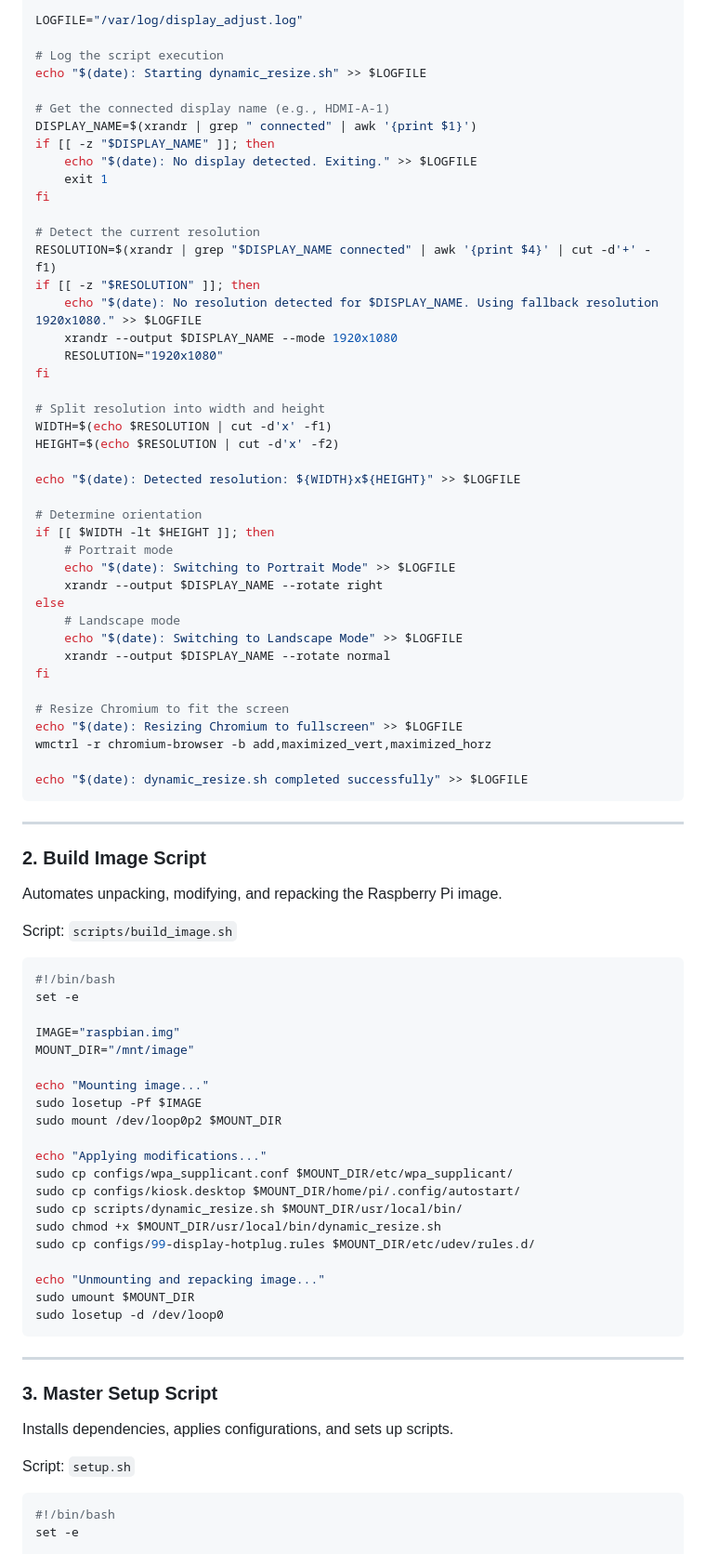
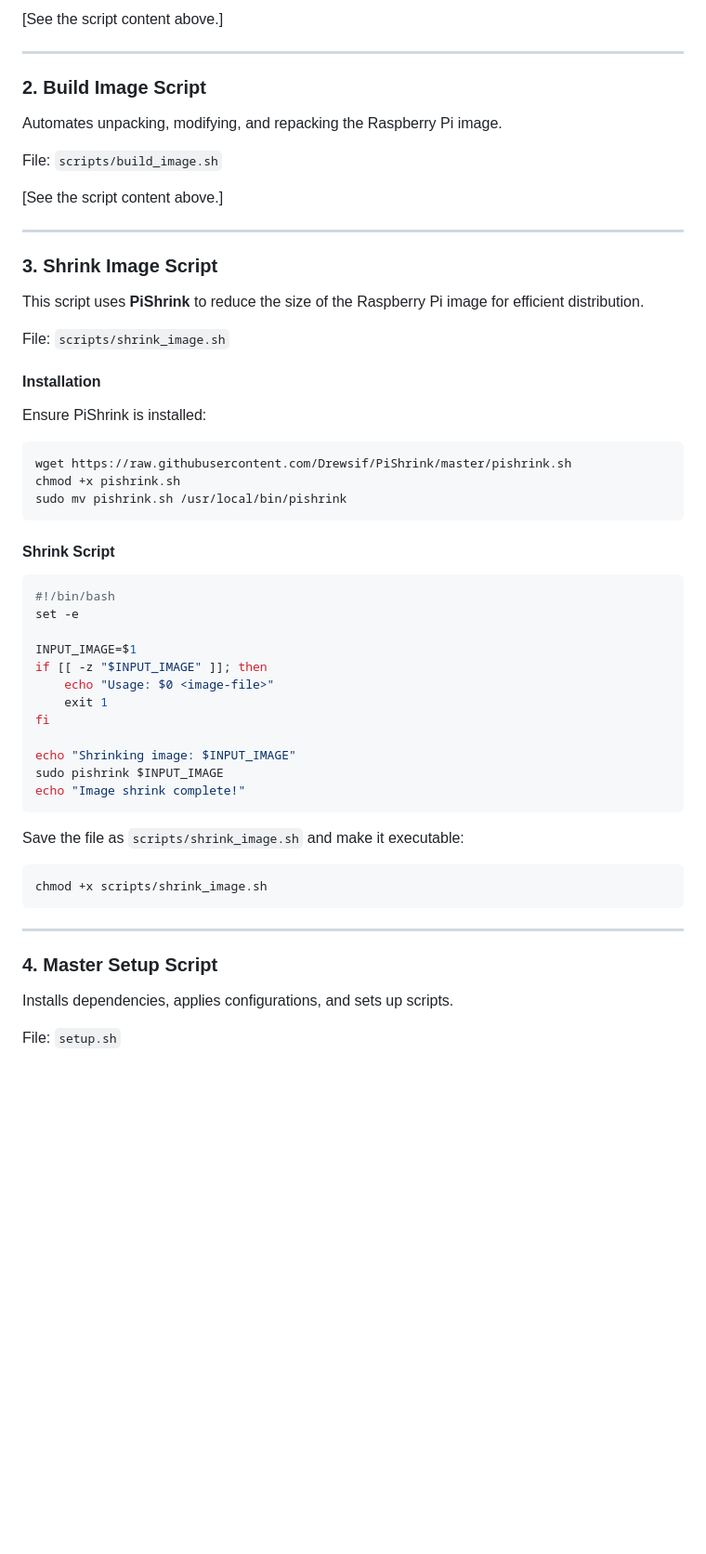
Before and after one commit to bitmark-inc/feralfile-device, a Markdown page: README.md, the part around one of its changes. Shown at 93% size. Drawn GitHub-style; blank space fills up the shorter version.

Commit message:
Update README.md
Adding PiShrink.

````diff
--- a/README.md
+++ b/README.md
@@ -46,84 +37,55 @@ export DISPLAY=:0
 
-LOGFILE="/var/log/display_adjust.log"
-
-# Log the script execution
-echo "$(date): Starting dynamic_resize.sh" >> $LOGFILE
-
-# Get the connected display name (e.g., HDMI-A-1)
-DISPLAY_NAME=$(xrandr | grep " connected" | awk '{print $1}')
-if [[ -z "$DISPLAY_NAME" ]]; then
-    echo "$(date): No display detected. Exiting." >> $LOGFILE
-    exit 1
-fi
-
-# Detect the current resolution
-RESOLUTION=$(xrandr | grep "$DISPLAY_NAME connected" | awk '{print $4}' | cut -d'+' -f1)
-if [[ -z "$RESOLUTION" ]]; then
-    echo "$(date): No resolution detected for $DISPLAY_NAME. Using fallback resolution 1920x1080." >> $LOGFILE
-    xrandr --output $DISPLAY_NAME --mode 1920x1080
-    RESOLUTION="1920x1080"
-fi
-
-# Split resolution into width and height
-WIDTH=$(echo $RESOLUTION | cut -d'x' -f1)
-HEIGHT=$(echo $RESOLUTION | cut -d'x' -f2)
-
-echo "$(date): Detected resolution: ${WIDTH}x${HEIGHT}" >> $LOGFILE
-
-# Determine orientation
-if [[ $WIDTH -lt $HEIGHT ]]; then
-    # Portrait mode
-    echo "$(date): Switching to Portrait Mode" >> $LOGFILE
-    xrandr --output $DISPLAY_NAME --rotate right
-else
-    # Landscape mode
-    echo "$(date): Switching to Landscape Mode" >> $LOGFILE
-    xrandr --output $DISPLAY_NAME --rotate normal
-fi
-
-# Resize Chromium to fit the screen
-echo "$(date): Resizing Chromium to fullscreen" >> $LOGFILE
-wmctrl -r chromium-browser -b add,maximized_vert,maximized_horz
-
-echo "$(date): dynamic_resize.sh completed successfully" >> $LOGFILE
-```
+[See the script content above.]
 
 ---
 
 ### **2. Build Image Script**
 Automates unpacking, modifying, and repacking the Raspberry Pi image.
 
-Script: `scripts/build_image.sh`
+File: `scripts/build_image.sh`
+
+[See the script content above.]
+
+---
+
+### **3. Shrink Image Script**
+This script uses **PiShrink** to reduce the size of the Raspberry Pi image for efficient distribution.
+
+File: `scripts/shrink_image.sh`
+
+#### **Installation**
+Ensure PiShrink is installed:
+```bash
+wget https://raw.githubusercontent.com/Drewsif/PiShrink/master/pishrink.sh
+chmod +x pishrink.sh
+sudo mv pishrink.sh /usr/local/bin/pishrink
+```
+
+#### **Shrink Script**
 ```bash
 #!/bin/bash
 set -e
 
-IMAGE="raspbian.img"
-MOUNT_DIR="/mnt/image"
+INPUT_IMAGE=$1
+if [[ -z "$INPUT_IMAGE" ]]; then
+    echo "Usage: $0 <image-file>"
+    exit 1
+fi
 
-echo "Mounting image..."
-sudo losetup -Pf $IMAGE
-sudo mount /dev/loop0p2 $MOUNT_DIR
+echo "Shrinking image: $INPUT_IMAGE"
+sudo pishrink $INPUT_IMAGE
+echo "Image shrink complete!"
+```
 
-echo "Applying modifications..."
-sudo cp configs/wpa_supplicant.conf $MOUNT_DIR/etc/wpa_supplicant/
-sudo cp configs/kiosk.desktop $MOUNT_DIR/home/pi/.config/autostart/
-sudo cp scripts/dynamic_resize.sh $MOUNT_DIR/usr/local/bin/
-sudo chmod +x $MOUNT_DIR/usr/local/bin/dynamic_resize.sh
-sudo cp configs/99-display-hotplug.rules $MOUNT_DIR/etc/udev/rules.d/
-
-echo "Unmounting and repacking image..."
-sudo umount $MOUNT_DIR
-sudo losetup -d /dev/loop0
+Save the file as `scripts/shrink_image.sh` and make it executable:
+```bash
+chmod +x scripts/shrink_image.sh
 ```
 
 ---
 
-### **3. Master Setup Script**
+### **4. Master Setup Script**
 Installs dependencies, applies configurations, and sets up scripts.
 
-Script: `setup.sh`
-```bash
-#!/bin/bash
-set -e
+File: `setup.sh`
 
````
Also changed, not shown: other parts of README.md (+48 -93 lines).
